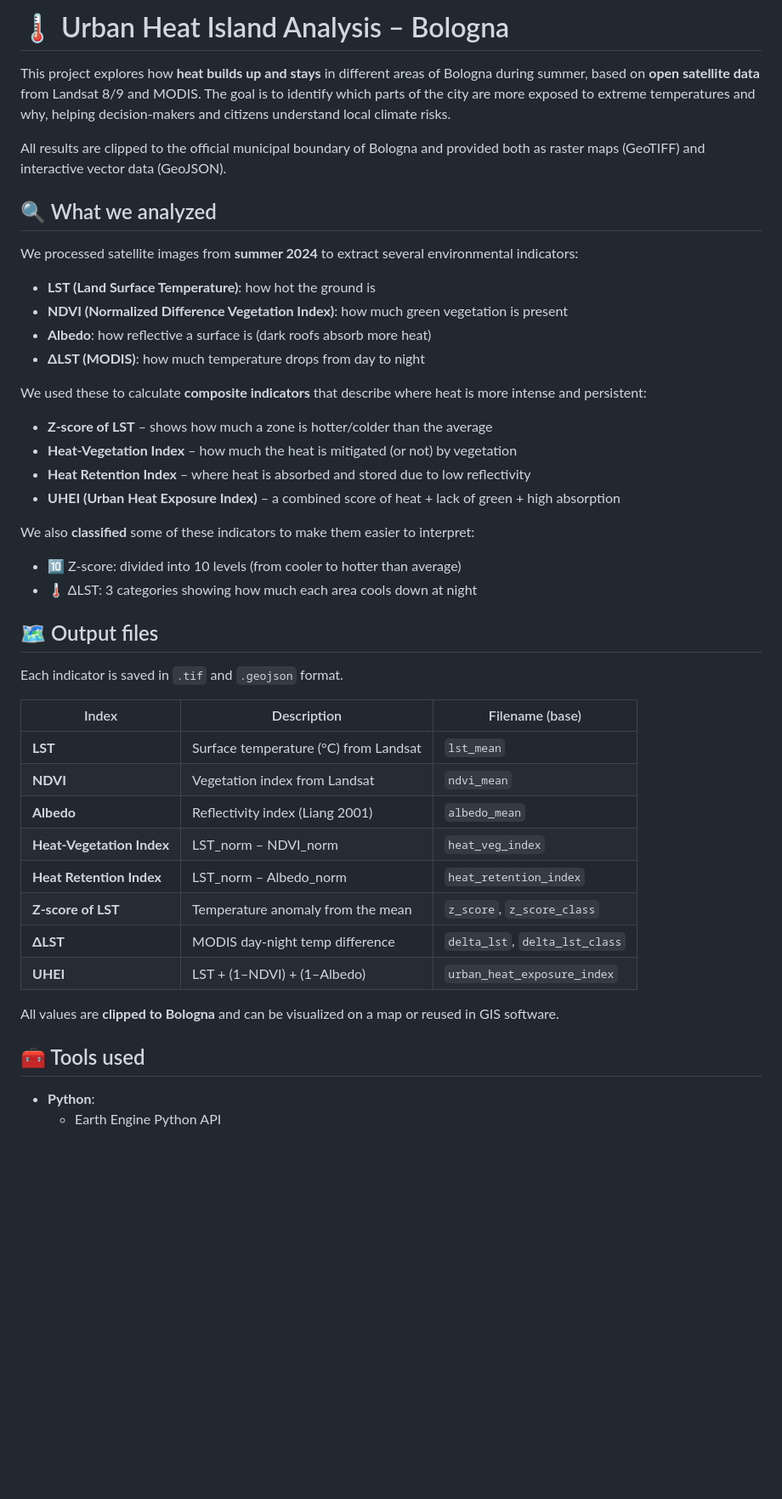
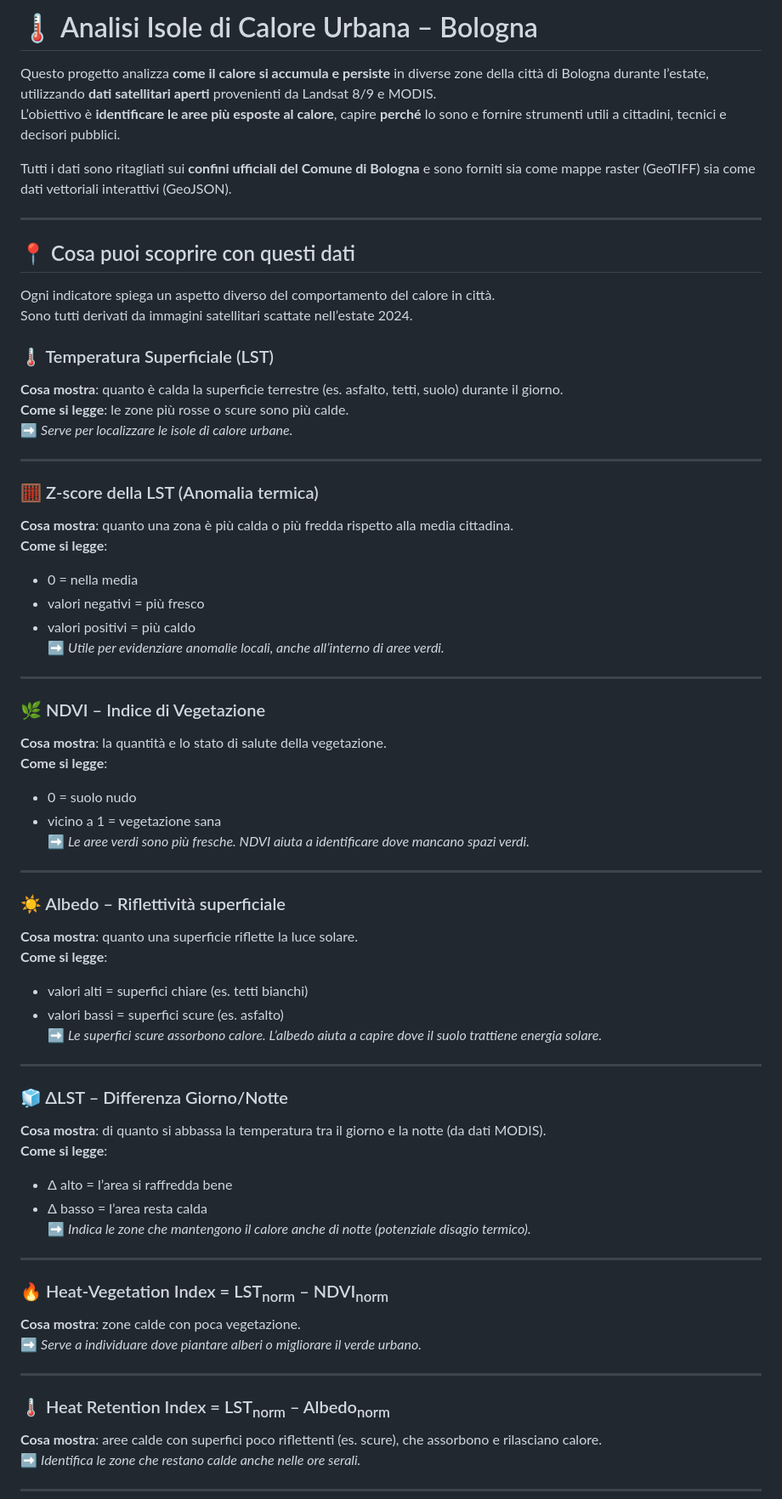
Before and after one commit to TALEA-platform/uhi, a Markdown page: README_it.md, the part around one of its changes. Shown at 85% size. GitHub-like rendering; blank space fills up the shorter version.

```diff
--- a/README_it.md
+++ b/README_it.md
@@ -1,48 +1,70 @@
-# 🌡️ Urban Heat Island Analysis – Bologna
+# 🌡️ Analisi Isole di Calore Urbana – Bologna
 
-This project explores how **heat builds up and stays** in different areas of Bologna during summer, based on **open satellite data** from Landsat 8/9 and MODIS. The goal is to identify which parts of the city are more exposed to extreme temperatures and why, helping decision-makers and citizens understand local climate risks.
+Questo progetto analizza **come il calore si accumula e persiste** in diverse zone della città di Bologna durante l’estate, utilizzando **dati satellitari aperti** provenienti da Landsat 8/9 e MODIS.
+L’obiettivo è **identificare le aree più esposte al calore**, capire **perché** lo sono e fornire strumenti utili a cittadini, tecnici e decisori pubblici.
 
-All results are clipped to the official municipal boundary of Bologna and provided both as raster maps (GeoTIFF) and interactive vector data (GeoJSON).
+Tutti i dati sono ritagliati sui **confini ufficiali del Comune di Bologna** e sono forniti sia come mappe raster (GeoTIFF) sia come dati vettoriali interattivi (GeoJSON).
 
-## 🔍 What we analyzed
+---
 
-We processed satellite images from **summer 2024** to extract several environmental indicators:
+## 📍 Cosa puoi scoprire con questi dati
 
-- **LST (Land Surface Temperature)**: how hot the ground is
-- **NDVI (Normalized Difference Vegetation Index)**: how much green vegetation is present
-- **Albedo**: how reflective a surface is (dark roofs absorb more heat)
-- **ΔLST (MODIS)**: how much temperature drops from day to night
+Ogni indicatore spiega un aspetto diverso del comportamento del calore in città.
+Sono tutti derivati da immagini satellitari scattate nell’estate 2024.
 
-We used these to calculate **composite indicators** that describe where heat is more intense and persistent:
+### 🌡️ Temperatura Superficiale (LST)
+**Cosa mostra**: quanto è calda la superficie terrestre (es. asfalto, tetti, suolo) durante il giorno.
+**Come si legge**: le zone più rosse o scure sono più calde.
+➡️ *Serve per localizzare le isole di calore urbane.*
 
-- **Z-score of LST** – shows how much a zone is hotter/colder than the average
-- **Heat-Vegetation Index** – how much the heat is mitigated (or not) by vegetation
-- **Heat Retention Index** – where heat is absorbed and stored due to low reflectivity
-- **UHEI (Urban Heat Exposure Index)** – a combined score of heat + lack of green + high absorption
+---
 
-We also **classified** some of these indicators to make them easier to interpret:
+### 🧮 Z-score della LST (Anomalia termica)
+**Cosa mostra**: quanto una zona è più calda o più fredda rispetto alla media cittadina.
+**Come si legge**:
+- 0 = nella media
+- valori negativi = più fresco
+- valori positivi = più caldo
+➡️ *Utile per evidenziare anomalie locali, anche all’interno di aree verdi.*
 
-- 🔟 Z-score: divided into 10 levels (from cooler to hotter than average)
-- 🌡️ ΔLST: 3 categories showing how much each area cools down at night
+---
 
-## 🗺️ Output files
+### 🌿 NDVI – Indice di Vegetazione
+**Cosa mostra**: la quantità e lo stato di salute della vegetazione.
+**Come si legge**:
+- 0 = suolo nudo
+- vicino a 1 = vegetazione sana
+➡️ *Le aree verdi sono più fresche. NDVI aiuta a identificare dove mancano spazi verdi.*
 
-Each indicator is saved in `.tif` and `.geojson` format.
+---
 
-| Index | Description | Filename (base) |
-|-------|-------------|-----------------|
-| **LST** | Surface temperature (°C) from Landsat | `lst_mean` |
-| **NDVI** | Vegetation index from Landsat | `ndvi_mean` |
-| **Albedo** | Reflectivity index (Liang 2001) | `albedo_mean` |
-| **Heat-Vegetation Index** | LST_norm – NDVI_norm | `heat_veg_index` |
-| **Heat Retention Index** | LST_norm – Albedo_norm | `heat_retention_index` |
-| **Z-score of LST** | Temperature anomaly from the mean | `z_score`, `z_score_class` |
-| **ΔLST** | MODIS day-night temp difference | `delta_lst`, `delta_lst_class` |
-| **UHEI** | LST + (1–NDVI) + (1–Albedo) | `urban_heat_exposure_index` |
+### ☀️ Albedo – Riflettività superficiale
+**Cosa mostra**: quanto una superficie riflette la luce solare.
+**Come si legge**:
+- valori alti = superfici chiare (es. tetti bianchi)
+- valori bassi = superfici scure (es. asfalto)
+➡️ *Le superfici scure assorbono calore. L’albedo aiuta a capire dove il suolo trattiene energia solare.*
 
-All values are **clipped to Bologna** and can be visualized on a map or reused in GIS software.
+---
 
-## 🧰 Tools used
+### 🧊 ΔLST – Differenza Giorno/Notte
+**Cosa mostra**: di quanto si abbassa la temperatura tra il giorno e la notte (da dati MODIS).
+**Come si legge**:
+- Δ alto = l’area si raffredda bene
+- Δ basso = l’area resta calda
+➡️ *Indica le zone che mantengono il calore anche di notte (potenziale disagio termico).*
 
-- **Python**:
-  - Earth Engine Python API
+---
+
+### 🔥 Heat-Vegetation Index = LST<sub>norm</sub> – NDVI<sub>norm</sub>
+**Cosa mostra**: zone calde con poca vegetazione.
+➡️ *Serve a individuare dove piantare alberi o migliorare il verde urbano.*
+
+---
+
+### 🌡️ Heat Retention Index = LST<sub>norm</sub> – Albedo<sub>norm</sub>
+**Cosa mostra**: aree calde con superfici poco riflettenti (es. scure), che assorbono e rilasciano calore.
+➡️ *Identifica le zone che restano calde anche nelle ore serali.*
+
+---
+
```
Also changed, not shown: other parts of README_it.md (+62 -12 lines).
